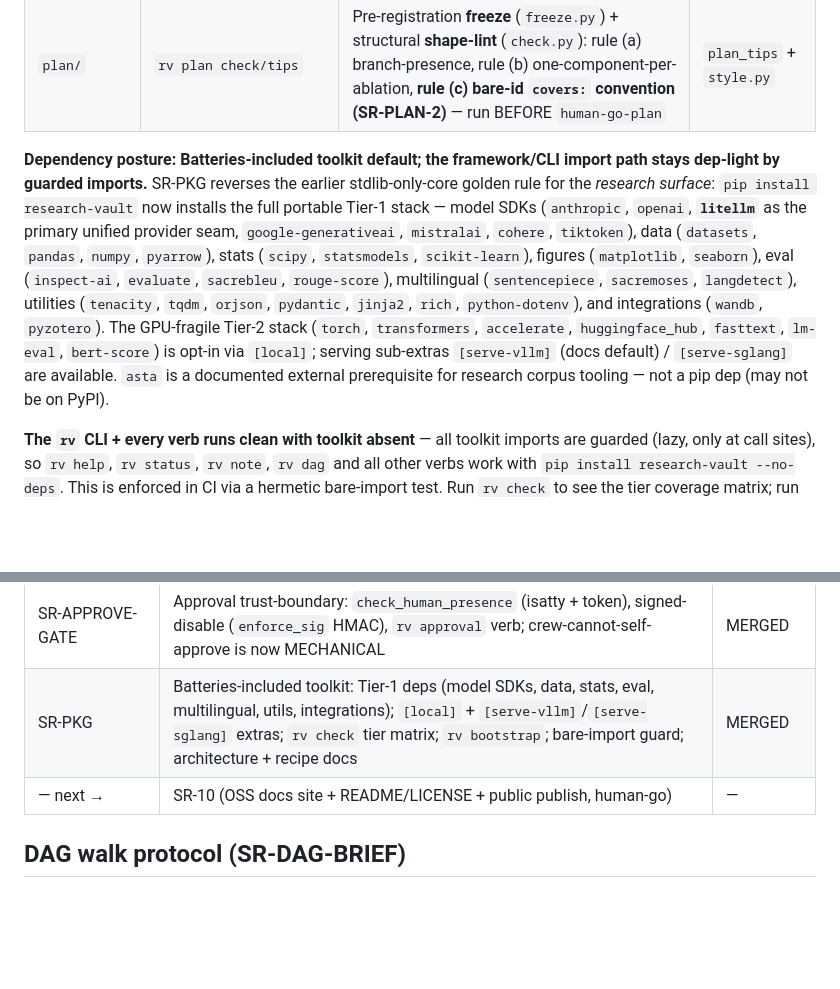
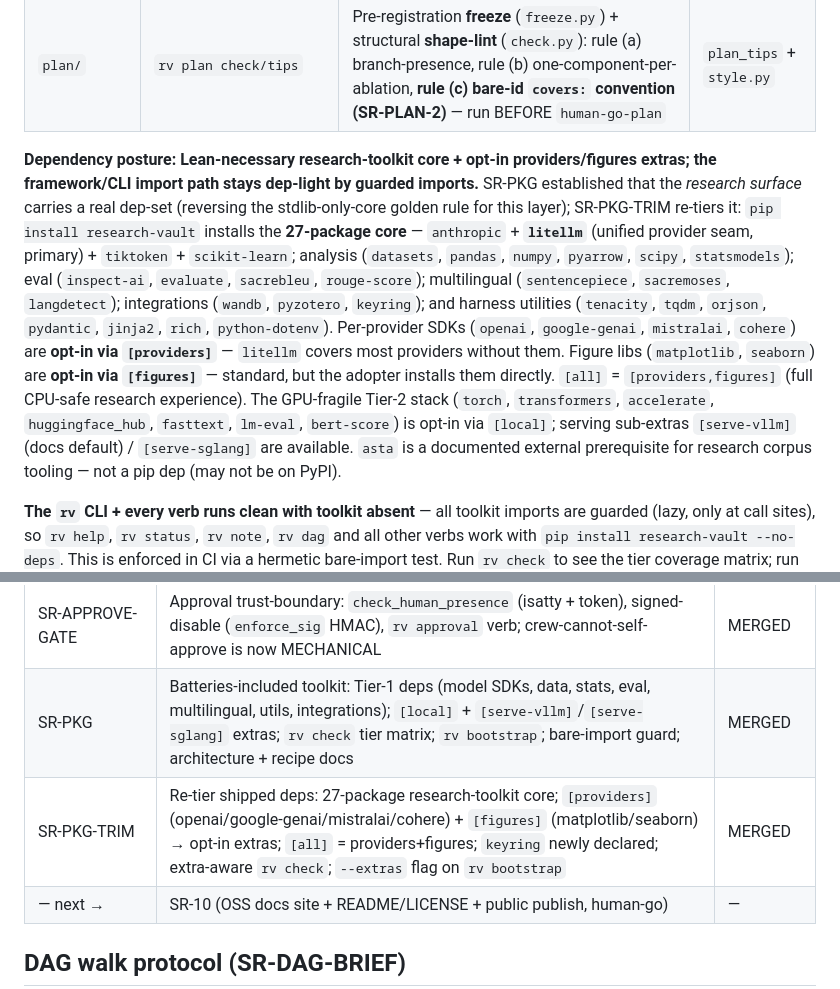
Before and after one commit to phoongkhangzhie/research-vault, a Markdown page: architecture.md, 2 parts joined by grey strips. Drawn GitHub-style; blank space fills up the shorter version.

Commit message:
docs(pkg-trim): slice-4 — update dependency posture docs
architecture.md: rewrite "Dependency posture" for 27-package core +
[providers]/[figures]/[all] extras; add SR-PKG-TRIM to SR table.
compute-run-recipe.md: update provider-SDK install guidance — anthropic
is core; other SDKs are opt-in via [providers].

Co-Authored-By: Claude Sonnet 4.6 <noreply@anthropic.com>

```diff
--- a/architecture.md
+++ b/architecture.md
@@ -85,16 +85,20 @@ prompt defaults + adopter override).
 | `review/` | `rv review new/expand/list/gap-scan/gap-scope/gap-close` | Pre-registered, **saturation-gated lit-review DAG**: Phase-1 (review-scope → `[HG:approve-protocol]` → review-search → review-snowball → `[HG:coverage-gate]`) with `_protocol.md` freeze (non-empty `counter-position` = L-2 anti-fishing gate) + internal saturation loop (forward cited-by + backward refs); **two-phase fan-out** via `rv review expand` after the coverage human-go. **SR-LR-2 gap-driven pass**: `gap_scan.py` detects three typed gaps (knowledge_void / contradictory / evaluation_void); `gap-scan` is a **rejects-only screen** that writes `gaps/<id>.md` (8th OKF type, first-class lifecycle); `gap-scope` auto-authors a targeted Part-1 scope (question←claim, seed_queries, snowball_seeds) | `review_tips` + `style.py` |
 | `plan/` | `rv plan check/tips` | Pre-registration **freeze** (`freeze.py`) + structural **shape-lint** (`check.py`): rule (a) branch-presence, rule (b) one-component-per-ablation, **rule (c) bare-id `covers:` convention (SR-PLAN-2)** — run BEFORE `human-go-plan` | `plan_tips` + `style.py` |
 
-**Dependency posture: Batteries-included toolkit default; the framework/CLI import path stays dep-light by
-guarded imports.** SR-PKG reverses the earlier stdlib-only-core golden rule for the *research surface*:
-`pip install research-vault` now installs the full portable Tier-1 stack — model SDKs (`anthropic`, `openai`,
-**`litellm`** as the primary unified provider seam, `google-generativeai`, `mistralai`, `cohere`, `tiktoken`),
-data (`datasets`, `pandas`, `numpy`, `pyarrow`), stats (`scipy`, `statsmodels`, `scikit-learn`), figures
-(`matplotlib`, `seaborn`), eval (`inspect-ai`, `evaluate`, `sacrebleu`, `rouge-score`),
-multilingual (`sentencepiece`, `sacremoses`, `langdetect`), utilities (`tenacity`, `tqdm`, `orjson`, `pydantic`,
-`jinja2`, `rich`, `python-dotenv`), and integrations (`wandb`, `pyzotero`). The GPU-fragile Tier-2
-stack (`torch`, `transformers`, `accelerate`, `huggingface_hub`, `fasttext`, `lm-eval`, `bert-score`) is
-opt-in via `[local]`; serving sub-extras `[serve-vllm]` (docs default) / `[serve-sglang]` are available.
+**Dependency posture: Lean-necessary research-toolkit core + opt-in providers/figures extras; the
+framework/CLI import path stays dep-light by guarded imports.** SR-PKG established that the *research
+surface* carries a real dep-set (reversing the stdlib-only-core golden rule for this layer); SR-PKG-TRIM
+re-tiers it: `pip install research-vault` installs the **27-package core** — `anthropic` + **`litellm`**
+(unified provider seam, primary) + `tiktoken` + `scikit-learn`; analysis (`datasets`, `pandas`, `numpy`,
+`pyarrow`, `scipy`, `statsmodels`); eval (`inspect-ai`, `evaluate`, `sacrebleu`, `rouge-score`);
+multilingual (`sentencepiece`, `sacremoses`, `langdetect`); integrations (`wandb`, `pyzotero`, `keyring`);
+and harness utilities (`tenacity`, `tqdm`, `orjson`, `pydantic`, `jinja2`, `rich`, `python-dotenv`).
+Per-provider SDKs (`openai`, `google-genai`, `mistralai`, `cohere`) are **opt-in via `[providers]`** —
+`litellm` covers most providers without them. Figure libs (`matplotlib`, `seaborn`) are **opt-in via
+`[figures]`** — standard, but the adopter installs them directly. `[all]` = `[providers,figures]` (full
+CPU-safe research experience). The GPU-fragile Tier-2 stack (`torch`, `transformers`, `accelerate`,
+`huggingface_hub`, `fasttext`, `lm-eval`, `bert-score`) is opt-in via `[local]`; serving sub-extras
+`[serve-vllm]` (docs default) / `[serve-sglang]` are available.
 `asta` is a documented external prerequisite for research corpus tooling — not a pip dep (may not be on PyPI).
 
 **The `rv` CLI + every verb runs clean with toolkit absent** — all toolkit imports are guarded (lazy, only at
@@ -150,6 +154,7 @@ Status verified against merged `main` (`src/research_vault/` modules + `note.OKF
 | SR-XPB | Cross-project reach seam: `project_edges.py` store + `cross_project.corroborate_across_projects`; TF-IDF rank NARROWS, judge CONFIRMS, human reviews | MERGED |
 | SR-APPROVE-GATE | Approval trust-boundary: `check_human_presence` (isatty + token), signed-disable (`enforce_sig` HMAC), `rv approval` verb; crew-cannot-self-approve is now MECHANICAL | MERGED |
 | SR-PKG | Batteries-included toolkit: Tier-1 deps (model SDKs, data, stats, eval, multilingual, utils, integrations); `[local]` + `[serve-vllm]`/`[serve-sglang]` extras; `rv check` tier matrix; `rv bootstrap`; bare-import guard; architecture + recipe docs | MERGED |
+| SR-PKG-TRIM | Re-tier shipped deps: 27-package research-toolkit core; `[providers]` (openai/google-genai/mistralai/cohere) + `[figures]` (matplotlib/seaborn) → opt-in extras; `[all]` = providers+figures; `keyring` newly declared; extra-aware `rv check`; `--extras` flag on `rv bootstrap` | MERGED |
 | — next → | SR-10 (OSS docs site + README/LICENSE + public publish, human-go) | — |
 
 ## DAG walk protocol (SR-DAG-BRIEF)
```
Also changed, not shown: 1 other file.
